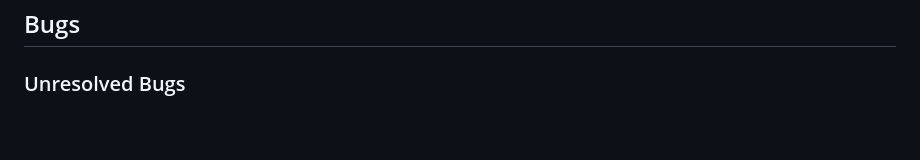
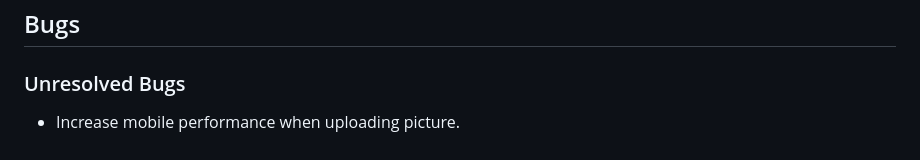
Before and after one commit to EmanuelMariusNicu/traveller-website-pp4, a Markdown page: documents/TESTING.md, the part around one of its changes. GitHub-like rendering.

```diff
--- a/documents/TESTING.md
+++ b/documents/TESTING.md
@@ -96,3 +99,4 @@
 ## Bugs
 
 ### Unresolved Bugs
+- Increase mobile performance when uploading picture.
```
Also changed, not shown: other parts of documents/TESTING.md (+3 -0 lines).
